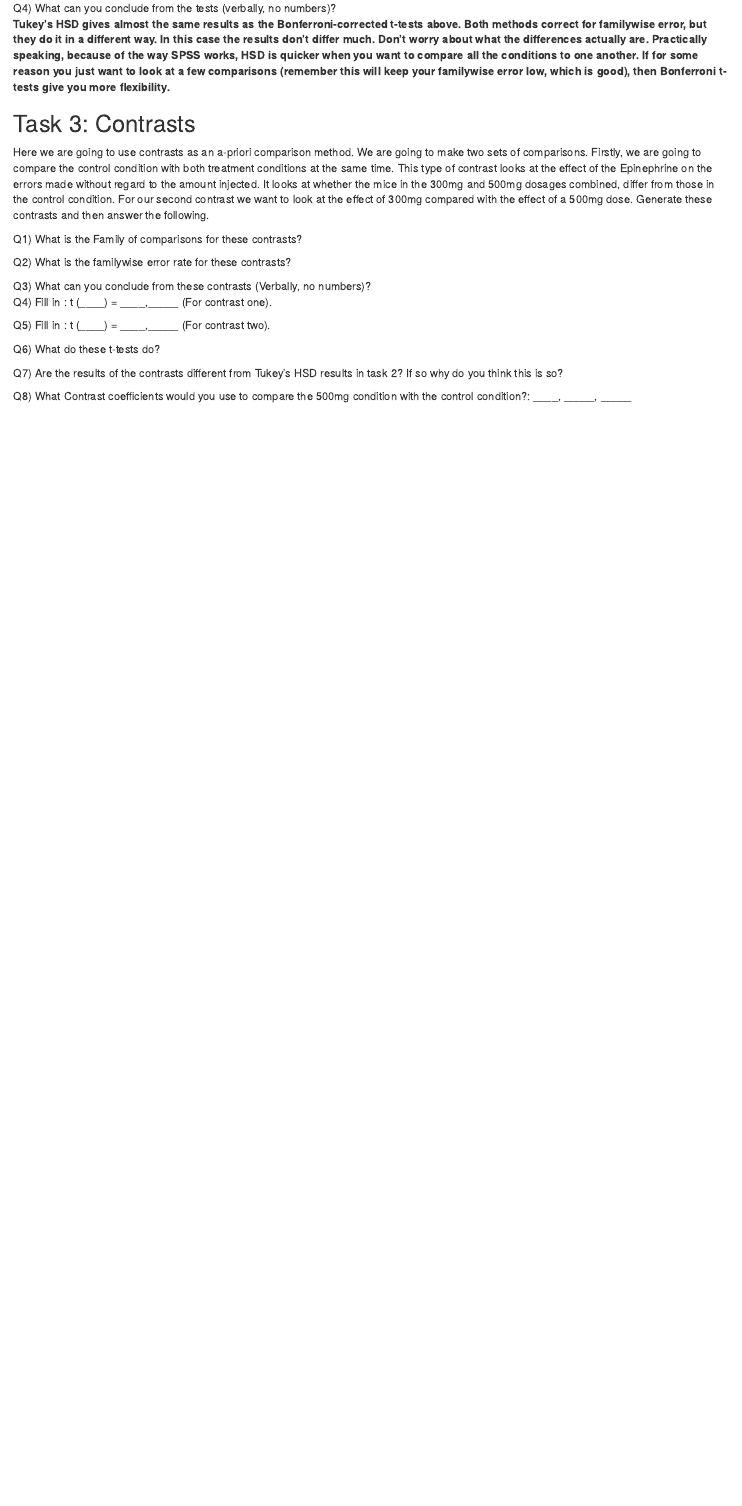
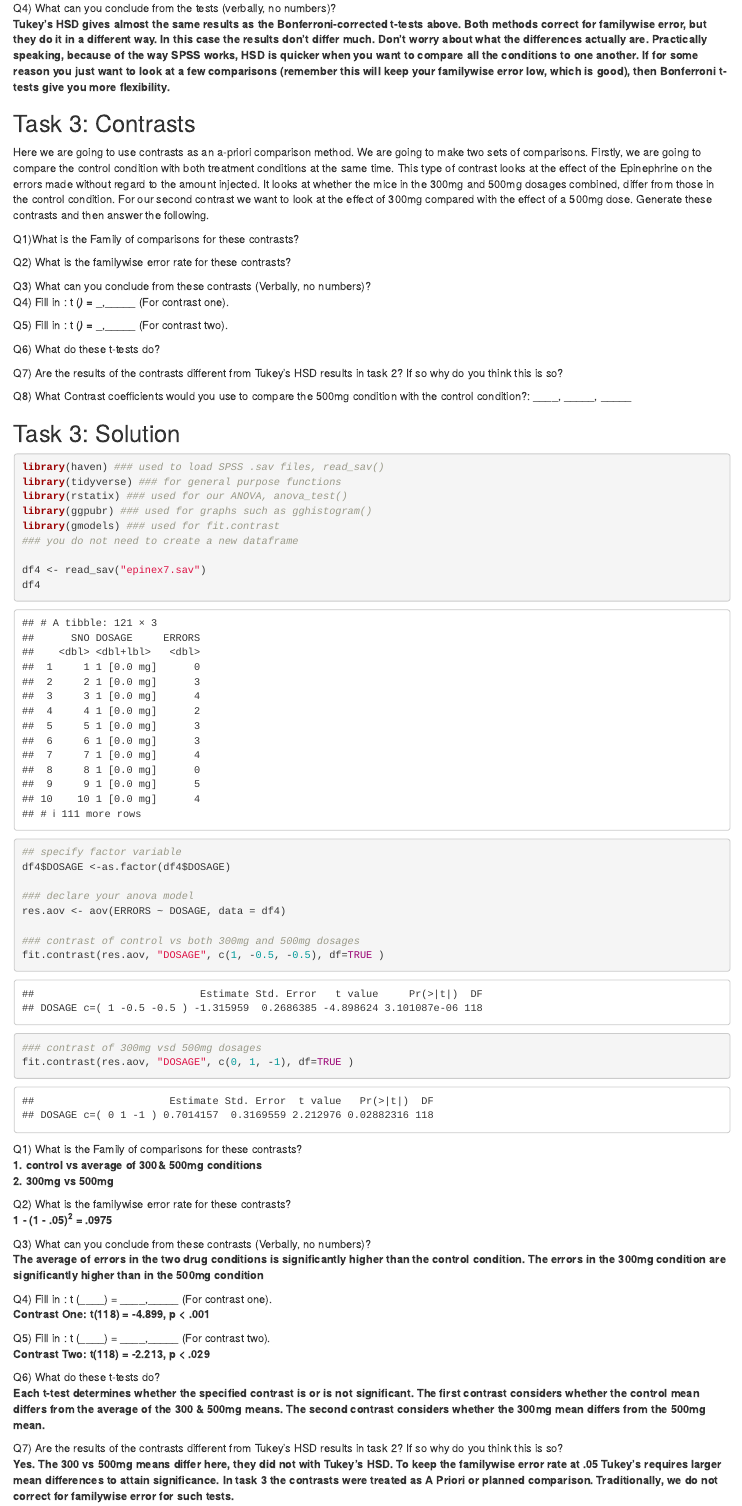
Before and after one commit to lgonidis/PSYC5000, an R Markdown document (Week-28-Multiple Comparisons.Rmd): the page in a window 1100 px wide, from 4220 px down. Rendered offline with R 4.5, knitr and Pandoc, with nearby package versions.

Commit message:
include task 3 solution

````diff
--- a/Week-28-Multiple Comparisons.Rmd
+++ b/Week-28-Multiple Comparisons.Rmd
@@ -173,17 +173,76 @@ Q4) What can you conclude from the tests (verbally, no numbers)?
 
 Here we are going to use contrasts as an a-priori comparison method. We are going to make two sets of comparisons. Firstly, we are going to compare the control condition with both treatment conditions at the same time. This type of contrast looks at the effect of the Epinephrine on the errors made without regard to the amount injected. It looks at whether the mice in the 300mg and 500mg dosages combined, differ from those in the control condition.  For our second contrast we want to look at the effect of 300mg compared with the effect of a 500mg dose.  Generate these contrasts and then answer the following.
 
-Q1) What is the Family of comparisons for these contrasts?
+Q1)What is the Family of comparisons for these contrasts?
 
 Q2) What is the familywise error rate for these contrasts?
 
 Q3) What can you conclude from these contrasts (Verbally, no numbers)?
-Q4) Fill in :  t (____) = ____,_____   (For contrast one).
+Q4) Fill in :  t (___) = ____,_____   (For contrast one).
 
-Q5) Fill in :  t (____) = ____,_____   (For contrast two).
+Q5) Fill in :  t (___) = ____,_____   (For contrast two).
 
 Q6) What do these t-tests do?
 
 Q7) Are the results of the contrasts different from Tukey’s HSD results in task 2? If so why do you think this is so?
 
 Q8) What Contrast coefficients would you use to compare the 500mg condition with the control condition?:  ____,  _____,  _____
+
+
+
+
+
+
+
+## Task 3: Solution
+
+
+```{r task.3, echo=TRUE, message=FALSE, warning=FALSE}
+
+library(haven) ### used to load SPSS .sav files, read_sav()
+library(tidyverse) ### for general purpose functions
+library(rstatix) ### used for our ANOVA, anova_test()
+library(ggpubr) ### used for graphs such as gghistogram()
+library(gmodels) ### used for fit.contrast
+### you do not need to create a new dataframe
+
+df4 <- read_sav("epinex7.sav")
+df4
+
+## specify factor variable
+df4$DOSAGE <-as.factor(df4$DOSAGE)
+
+### declare your anova model
+res.aov <- aov(ERRORS ~ DOSAGE, data = df4)
+
+### contrast of control vs both 300mg and 500mg dosages
+fit.contrast(res.aov, "DOSAGE", c(1, -0.5, -0.5), df=TRUE )
+
+### contrast of 300mg vsd 500mg dosages
+fit.contrast(res.aov, "DOSAGE", c(0, 1, -1), df=TRUE )
+
+```
+
+
+Q1) What is the Family of comparisons for these contrasts?
+**1. control vs average of 300& 500mg conditions**
+**2. 300mg vs 500mg**
+
+
+Q2) What is the familywise error rate for these contrasts?
+**1 - (1 - .05)<sup>2</sup> = .0975**
+
+Q3) What can you conclude from these contrasts (Verbally, no numbers)?
+**The average of errors in the two drug conditions is significantly higher than the control condition. The errors in the 300mg condition are significantly higher than in the 500mg condition**
+
+Q4) Fill in :  t (____) = ____,_____   (For contrast one).
+**Contrast One: t(118) = -4.899, p < .001**
+
+Q5) Fill in :  t (____) = ____,_____   (For contrast two).
+**Contrast Two: t(118) = -2.213, p < .029**
+
+Q6) What do these t-tests do?
+**Each t-test determines whether the specified contrast is or is not significant. The first contrast considers whether the control mean differs from the average of the 300 & 500mg means. The second contrast considers whether the 300mg mean differs from the 500mg mean.**
+
+Q7) Are the results of the contrasts different from Tukey’s HSD results in task 2? If so why do you think this is so?
+**Yes. The 300 vs 500mg means differ here, they did not with Tukey's HSD. To keep the familywise error rate at .05 Tukey's requires larger mean differences to attain significance. In task 3 the contrasts were treated as A Priori or planned comparison. Traditionally, we do not correct for familywise error for such tests.**
````
Also changed, not shown: Week-28-Multiple-Comparisons.html, Week-28-Multiple Comparisons.Rmd (5 more changed lines).
